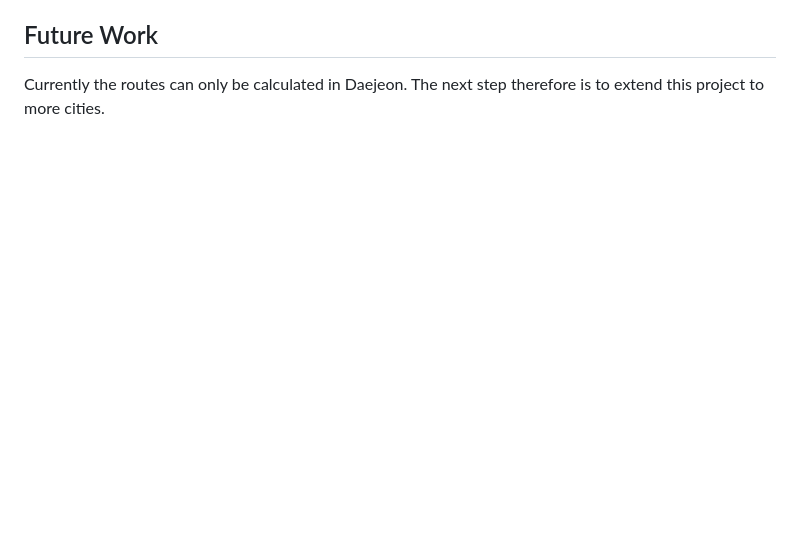
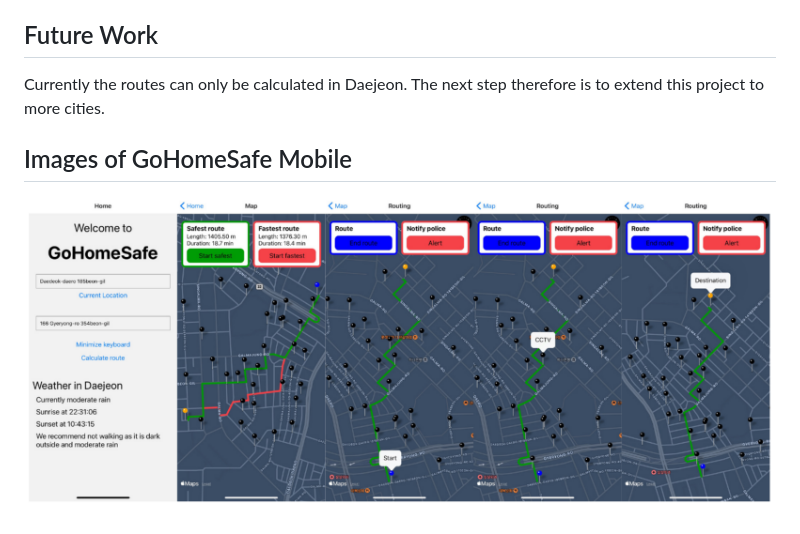
Before and after one commit to huppertzmax/GoHomeSafe, a Markdown page: README.md, the part around the change. Rendered like a GitHub page; pictures changed too: images/banner.png (added); blank space fills up the shorter version.

Commit message:
added image of mobile application

```diff
--- a/README.md
+++ b/README.md
@@ -53,3 +53,6 @@ potentially safer.
 
 ## Future Work
 Currently the routes can only be calculated in Daejeon. The next step therefore is to extend this project to more cities.
+
+## Images of GoHomeSafe Mobile
+![Homescreen](images/banner.png)
```
